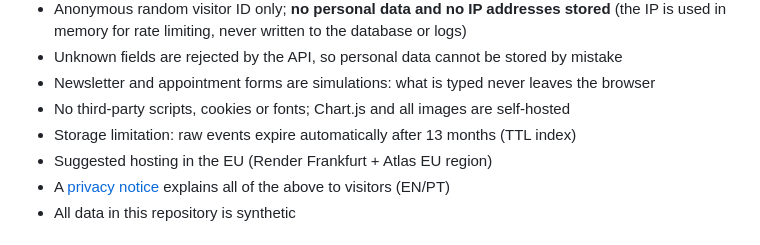
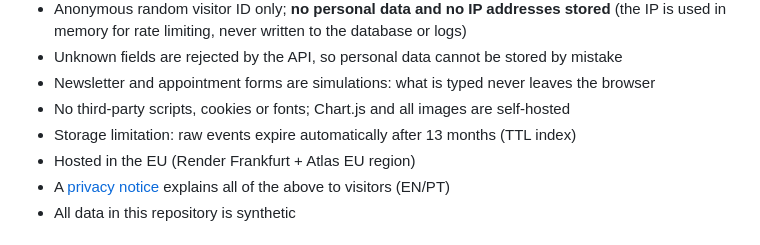
Before and after one commit to CristovaoMonteiro/VisitorJourney, a Markdown page: README.md, the part around the change. Drawn GitHub-style.

Commit message:
docs: state that the demo is hosted in the EU
Co-Authored-By: Claude Opus 5.5 <noreply@anthropic.com>

```diff
--- a/README.md
+++ b/README.md
@@ -158,7 +158,7 @@ Read-only dashboard API: `GET /api/dashboard/overview`, `/api/dashboard/visitors
 - Newsletter and appointment forms are simulations: what is typed never leaves the browser
 - No third-party scripts, cookies or fonts; Chart.js and all images are self-hosted
 - Storage limitation: raw events expire automatically after 13 months (TTL index)
-- Suggested hosting in the EU (Render Frankfurt + Atlas EU region)
+- Hosted in the EU (Render Frankfurt + Atlas EU region)
 - A [privacy notice](public/privacy.html) explains all of the above to visitors (EN/PT)
 - All data in this repository is synthetic
 
```
